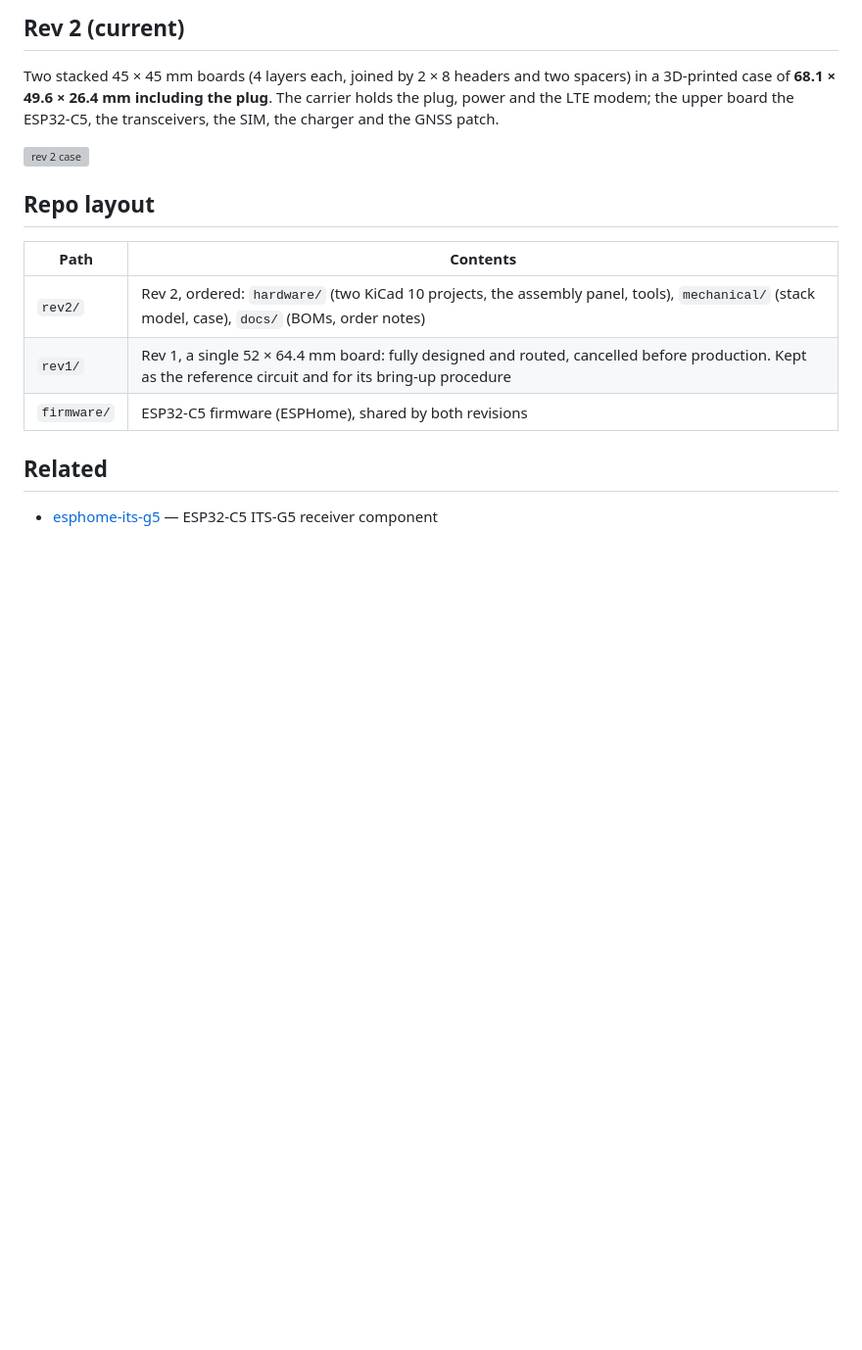
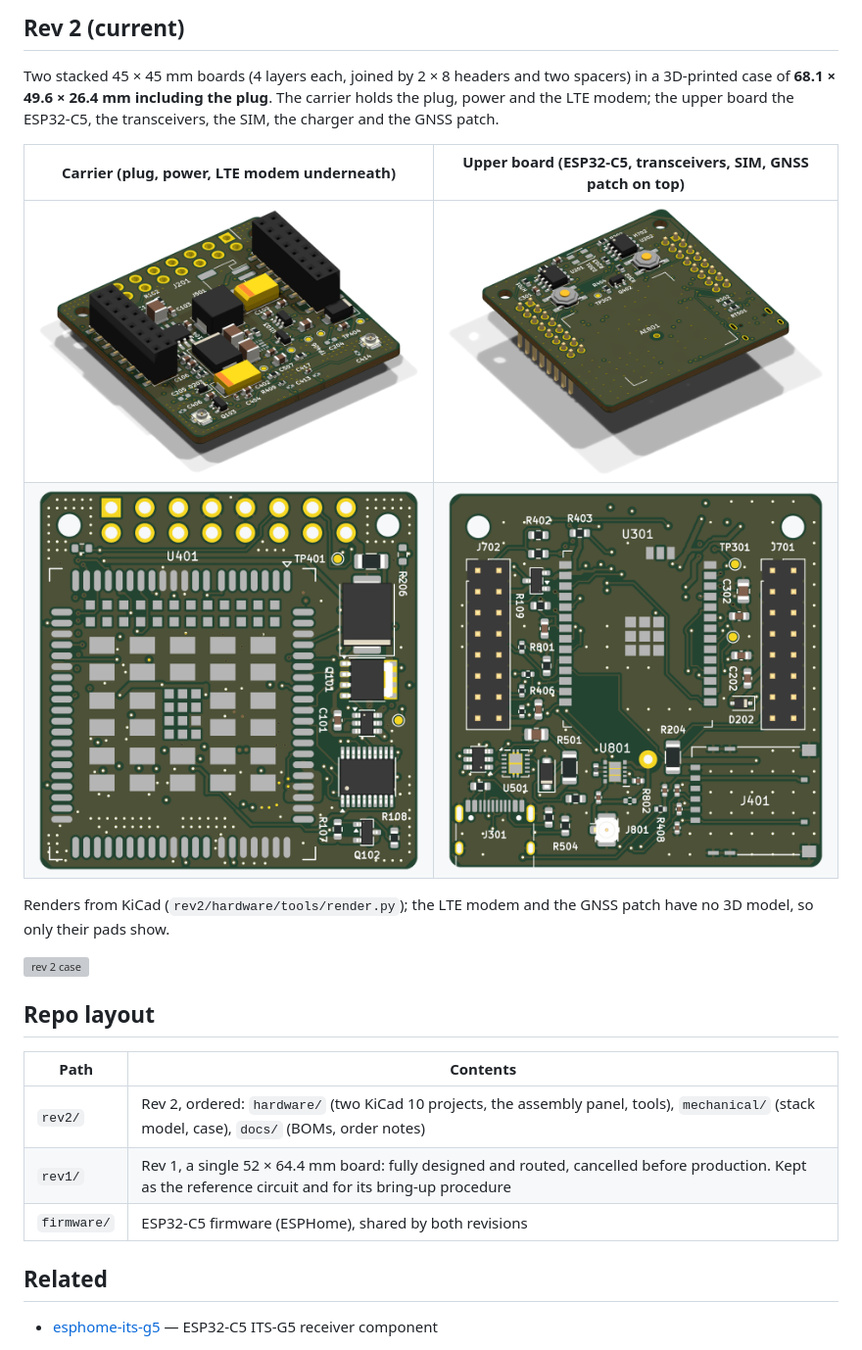
Before and after one commit to peterbaumert/obd-v2x-dongle, a Markdown page: README.md, the part around the change. Shown at 98% size. Drawn GitHub-style; pictures changed too: rev2/docs/img/carrier-bottom.png, rev2/docs/img/carrier-iso.png (added), rev2/docs/img/upper-bottom.png; blank space fills up the shorter version; grey boxes are pictures that could not be loaded.

Commit message:
README: 3D renders of both rev 2 boards (render.py); hide MPN / maker / LCSC fields left on the silkscreen

```diff
--- a/README.md
+++ b/README.md
@@ -37,6 +37,14 @@ Two stacked 45 × 45 mm boards (4 layers each, joined by 2 × 8 headers and two
 **68.1 × 49.6 × 26.4 mm including the plug**. The carrier holds the plug, power and the LTE modem; the upper board the
 ESP32-C5, the transceivers, the SIM, the charger and the GNSS patch.
 
+| Carrier (plug, power, LTE modem underneath) | Upper board (ESP32-C5, transceivers, SIM, GNSS patch on top) |
+|---|---|
+| ![carrier](rev2/docs/img/carrier-iso.png) | ![upper board](rev2/docs/img/upper-iso.png) |
+| ![carrier underside](rev2/docs/img/carrier-bottom.png) | ![upper board underside](rev2/docs/img/upper-bottom.png) |
+
+Renders from KiCad (`rev2/hardware/tools/render.py`); the LTE modem and the GNSS patch have no 3D model, so only
+their pads show.
+
 ![rev 2 case](rev2/mechanical/out/case_closed.png)
 
 ## Repo layout
```
Also changed, not shown: rev2/README.md (+1 -0 lines), rev2/docs/img/carrier-top.png, rev2/docs/img/upper-top.png, 4 other files.
